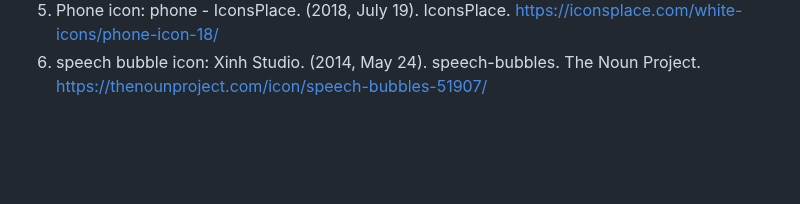
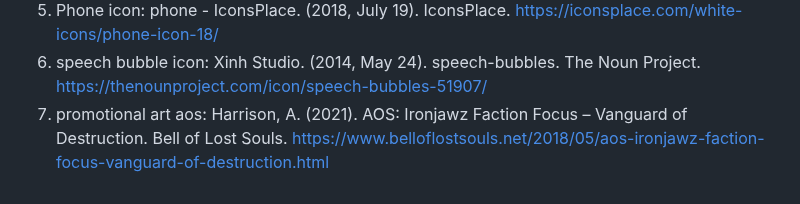
Before and after one commit to JanMunnik/blokweb, a Markdown page: README.md, the part around the change. Rendered like a GitHub page; blank space fills up the shorter version.

Commit message:
Update README.md
promo link

```diff
--- a/README.md
+++ b/README.md
@@ -247,6 +247,9 @@ Nb. Door *open* toe te voegen aan een *details* element kun je deze standaard op
   4. Warhammer community icon: Home - Warhammer Community. (2023, September 13). Warhammer Community. https://www.warhammer-community.com/
   5. Phone icon: phone - IconsPlace. (2018, July 19). IconsPlace. https://iconsplace.com/white-icons/phone-icon-18/
   6. speech bubble icon: Xinh Studio. (2014, May 24). speech-bubbles. The Noun Project. https://thenounproject.com/icon/speech-bubbles-51907/
+  7. promotional art aos: Harrison, A. (2021). AOS: Ironjawz Faction Focus – Vanguard of Destruction. Bell of Lost Souls. https://www.belloflostsouls.net/2018/05/aos-ironjawz-faction-focus-vanguard-of-destruction.html
+
+
 
 
 
```
